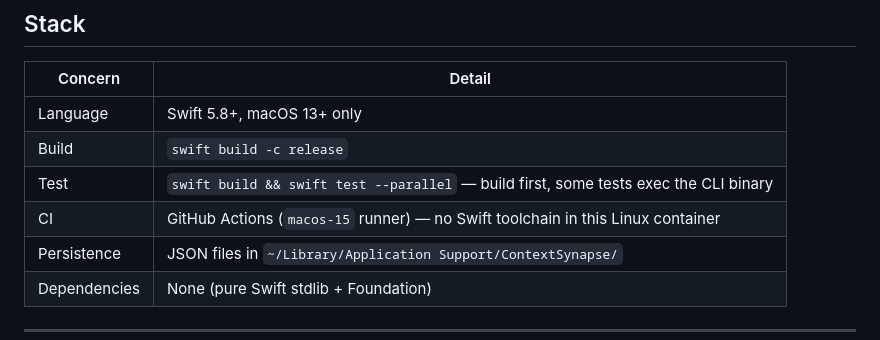
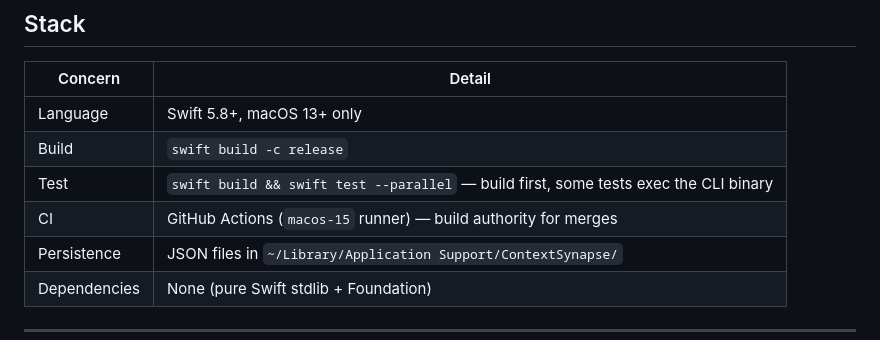
Before and after one commit to mazze93/context-synapse, a Markdown page: CLAUDE.md, the part around the change. Drawn GitHub-style.

Commit message:
docs(CLAUDE.md): drop remaining Linux-container note from Stack table
Co-Authored-By: Claude Fable 5 <noreply@anthropic.com>

```diff
--- a/CLAUDE.md
+++ b/CLAUDE.md
@@ -34,7 +34,7 @@ generation (PR #13, added `Tests/SynapticCircuitTests.swift`) are also merged.
 | Language | Swift 5.8+, macOS 13+ only |
 | Build | `swift build -c release` |
 | Test | `swift build && swift test --parallel` — build first, some tests exec the CLI binary |
-| CI | GitHub Actions (`macos-15` runner) — no Swift toolchain in this Linux container |
+| CI | GitHub Actions (`macos-15` runner) — build authority for merges |
 | Persistence | JSON files in `~/Library/Application Support/ContextSynapse/` |
 | Dependencies | None (pure Swift stdlib + Foundation) |
 
```
